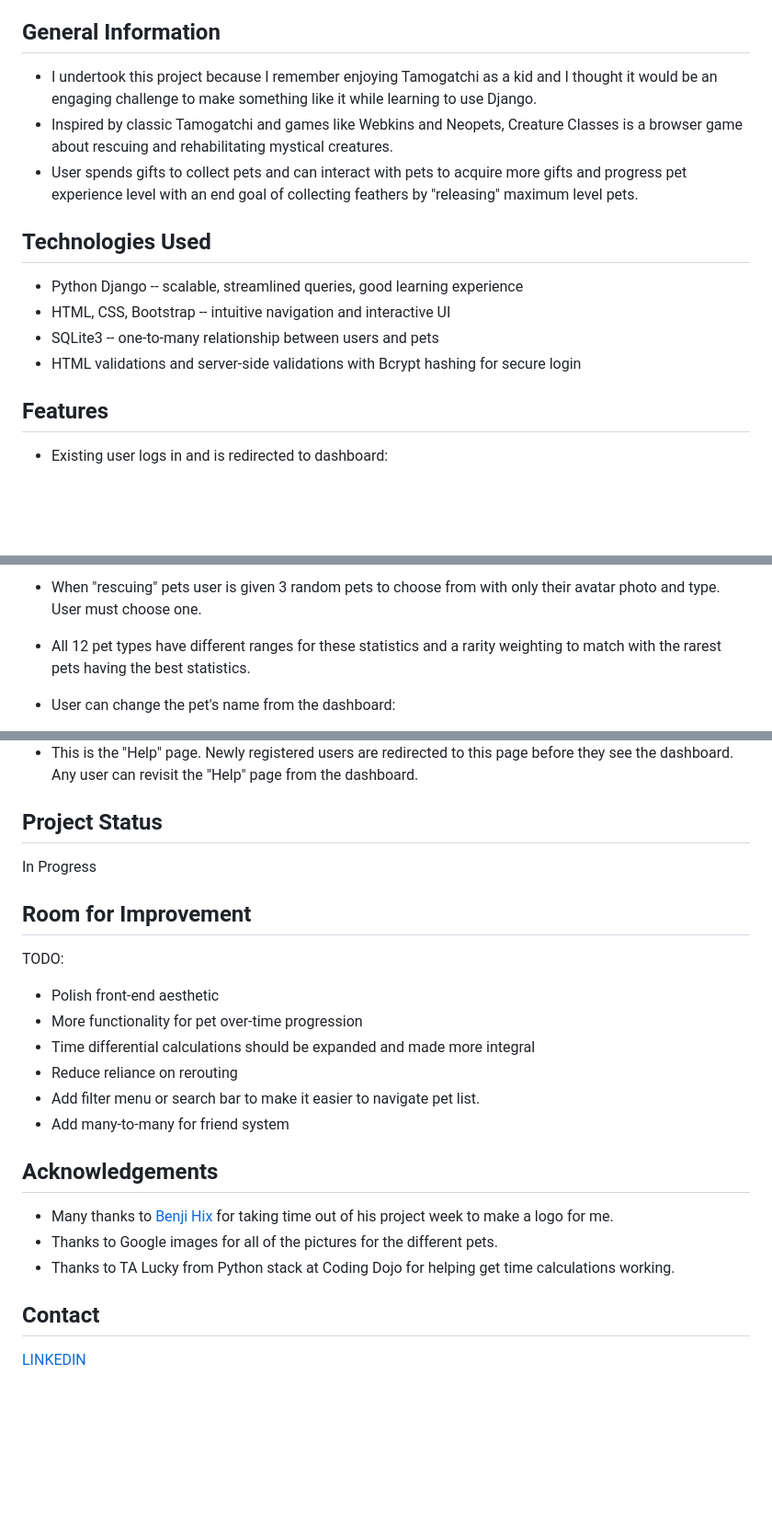
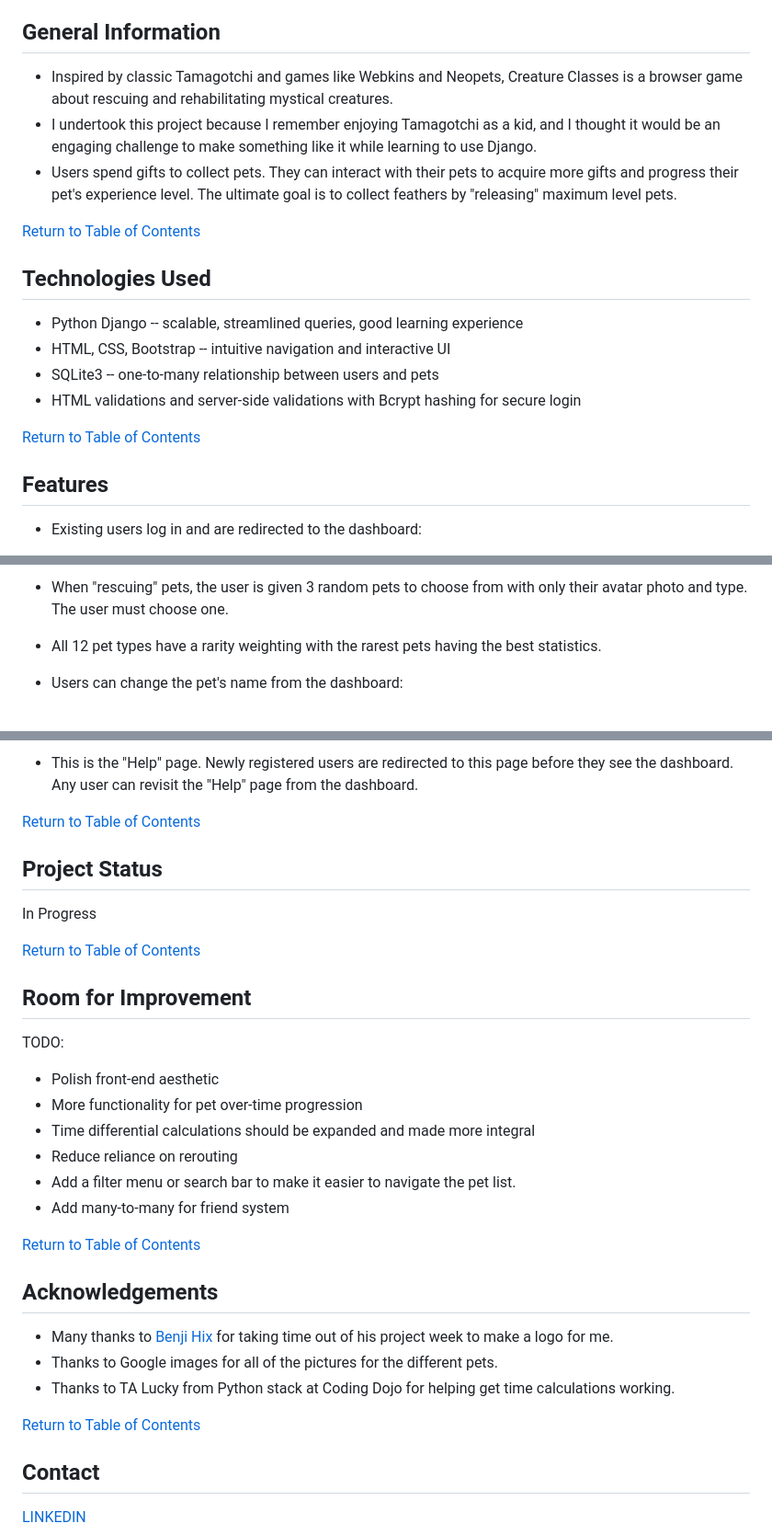
Before and after one commit to slayinmantis213/pet_rescue_django, a Markdown page: README.md, 3 parts joined by grey strips. Shown at 92% size. Rendered like a GitHub page; blank space fills up the shorter version.

```diff
--- a/README.md
+++ b/README.md
@@ -13,9 +11,10 @@
 
 ## General Information
-- I undertook this project because I remember enjoying Tamogatchi as a kid and I thought it would be an engaging challenge to make something like it while learning to use Django.
-- Inspired by classic Tamogatchi and games like Webkins and Neopets, Creature Classes is a browser game about rescuing and rehabilitating mystical creatures.
-- User spends gifts to collect pets and can interact with pets to acquire more gifts and progress pet experience level with an end goal of collecting feathers by "releasing" maximum level pets.
+- Inspired by classic Tamagotchi and games like Webkins and Neopets, Creature Classes is a browser game about rescuing and rehabilitating mystical creatures.
+- I undertook this project because I remember enjoying Tamagotchi as a kid, and I thought it would be an engaging challenge to make something like it while learning to use Django.
+- Users spend gifts to collect pets. They can interact with their pets to acquire more gifts and progress their pet's experience level. The ultimate goal is to collect feathers by "releasing" maximum level pets.
 
+[Return to Table of Contents](#table-of-contents)
 
 ## Technologies Used
 - Python Django -- scalable, streamlined queries, good learning experience
@@ -23,7 +22,8 @@
 - SQLite3 -- one-to-many relationship between users and pets
 - HTML validations and server-side validations with Bcrypt hashing for secure login
 
+[Return to Table of Contents](#table-of-contents)
 
 ## Features
-- Existing user logs in and is redirected to dashboard:
+- Existing users log in and are redirected to the dashboard:
 
@@ -35,6 +35,6 @@
 
-- When "rescuing" pets user is given 3 random pets to choose from with only their avatar photo and type.  User must choose one.
-- All 12 pet types have different ranges for these statistics and a rarity weighting to match with the rarest pets having the best statistics.
+- When "rescuing" pets, the user is given 3 random pets to choose from with only their avatar photo and type. The user must choose one.
+- All 12 pet types have a rarity weighting with the rarest pets having the best statistics.
 
-- User can change the pet's name from the dashboard:
+- Users can change the pet's name from the dashboard:
 
@@ -69,10 +69,12 @@
 
-- This is the "Help" page.  Newly registered users are redirected to this page before they see the dashboard.  Any user can revisit the "Help" page from the dashboard.
+- This is the "Help" page. Newly registered users are redirected to this page before they see the dashboard. Any user can revisit the "Help" page from the dashboard.
 
+[Return to Table of Contents](#table-of-contents)
 
 ## Project Status
 In Progress
 
+[Return to Table of Contents](#table-of-contents)
 
 ## Room for Improvement
 TODO:
@@ -80,13 +82,17 @@ TODO:
 - More functionality for pet over-time progression
 - Time differential calculations should be expanded and made more integral
 - Reduce reliance on rerouting
-- Add filter menu or search bar to make it easier to navigate pet list.
+- Add a filter menu or search bar to make it easier to navigate the pet list.
 - Add many-to-many for friend system
+
+[Return to Table of Contents](#table-of-contents)
 
 ## Acknowledgements
 - Many thanks to [Benji Hix](https://github.com/benji-hix) for taking time out of his project week to make a logo for me.
 - Thanks to Google images for all of the pictures for the different pets.
 - Thanks to TA Lucky from Python stack at Coding Dojo for helping get time calculations working.
 
+[Return to Table of Contents](#table-of-contents)
+
 ## Contact
 [LINKEDIN](https://www.linkedin.com/in/joshua-bliek/)
```
Also changed, not shown: other parts of README.md (+16 -25 lines).
